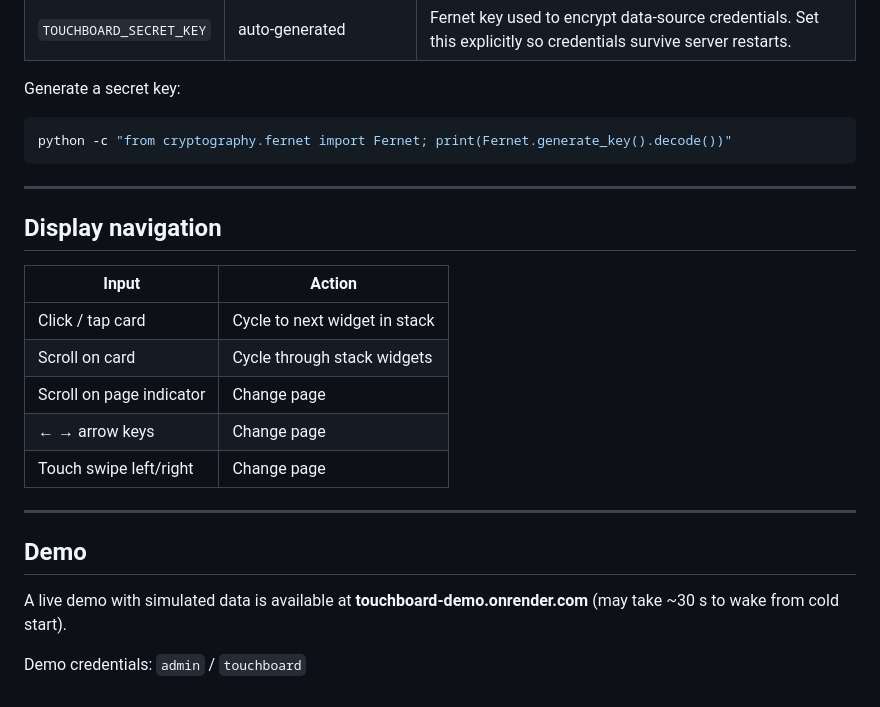
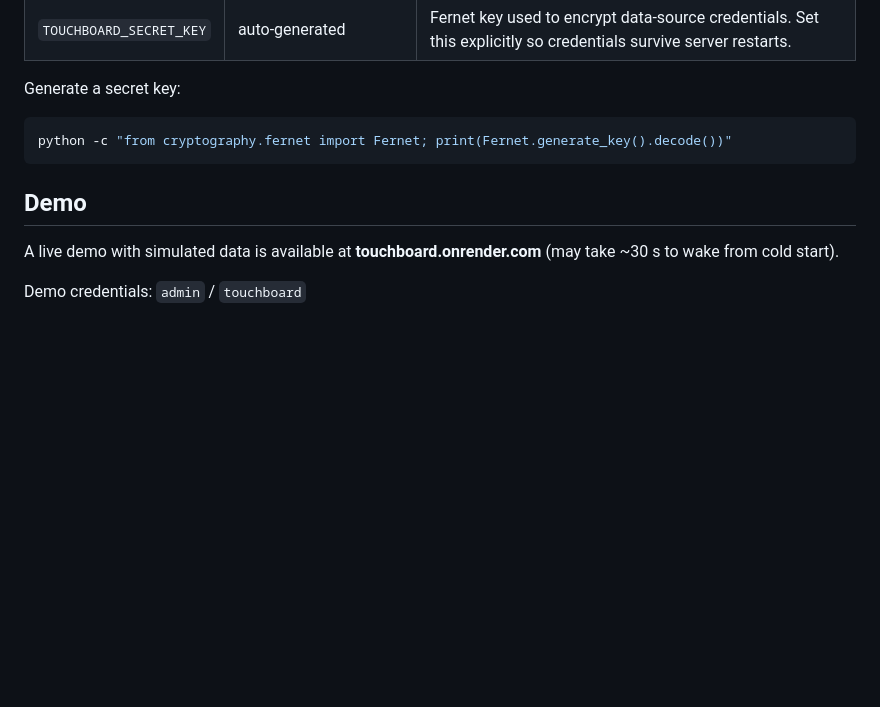
Before and after one commit to parkerschoenig/TouchBoard, a Markdown page: README.md, the part around one of its changes. GitHub-like rendering; blank space fills up the shorter version.

Commit message:
Fix README formatting and update demo URL
Updated features list and demo link in README.

````diff
--- a/README.md
+++ b/README.md
@@ -143,22 +143,8 @@ Generate a secret key:
 python -c "from cryptography.fernet import Fernet; print(Fernet.generate_key().decode())"
 ```
 
----
-
-## Display navigation
-
-| Input | Action |
-|-------|--------|
-| Click / tap card | Cycle to next widget in stack |
-| Scroll on card | Cycle through stack widgets |
-| Scroll on page indicator | Change page |
-| ← → arrow keys | Change page |
-| Touch swipe left/right | Change page |
-
----
-
 ## Demo
 
-A live demo with simulated data is available at **touchboard-demo.onrender.com** (may take ~30 s to wake from cold start).
+A live demo with simulated data is available at **touchboard.onrender.com** (may take ~30 s to wake from cold start).
 
 Demo credentials: `admin` / `touchboard`
````
Also changed, not shown: other parts of README.md (+8 -8 lines).
